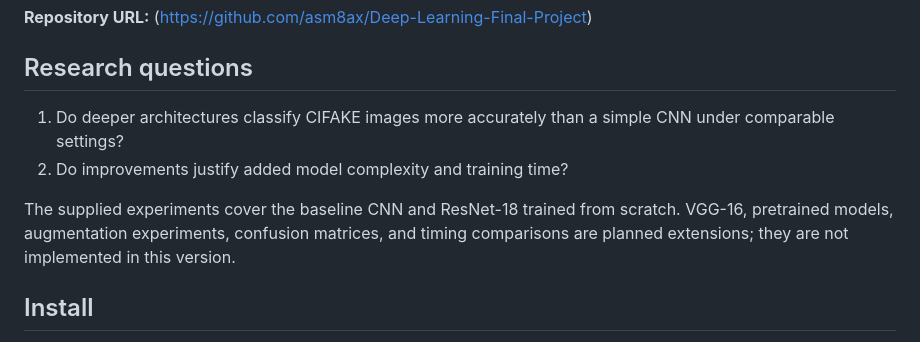
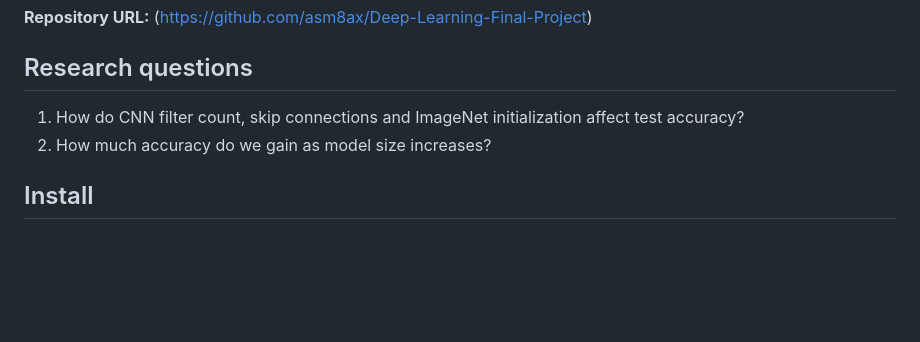
Before and after one commit to asm8ax/Deep-Learning-Final-Project, a Markdown page: README.md, the part around one of its changes. Rendered like a GitHub page; blank space fills up the shorter version.

```diff
--- a/README.md
+++ b/README.md
@@ -10,10 +10,8 @@ PyTorch models for distinguishing real and AI-generated images on CIFAKE. This p
 
 ## Research questions
 
-1. Do deeper architectures classify CIFAKE images more accurately than a simple CNN under comparable settings?
-2. Do improvements justify added model complexity and training time?
-
-The supplied experiments cover the baseline CNN and ResNet-18 trained from scratch. VGG-16, pretrained models, augmentation experiments, confusion matrices, and timing comparisons are planned extensions; they are not implemented in this version.
+1. How do CNN filter count, skip connections and ImageNet initialization affect test accuracy?
+2. How much accuracy do we gain as model size increases?
 
 ## Install
 
```
Also changed, not shown: other parts of README.md (+27 -60 lines), figures/cnn_ablation_seed42.png (added), figures/cnn_baseline_seed42.png (added), figures/preliminary/training_history_for_CNN_Baseline.png (renamed from figures/training_history_for_CNN_Baseline.png), figures/preliminary/training_history_for_Resnet18.png (renamed from figures/training_history_for_Resnet18.png), figures/resnet18_loss_seed42.png (added), figures/resnet18_variant_validation_accuracy.png (added), 12 other files.
